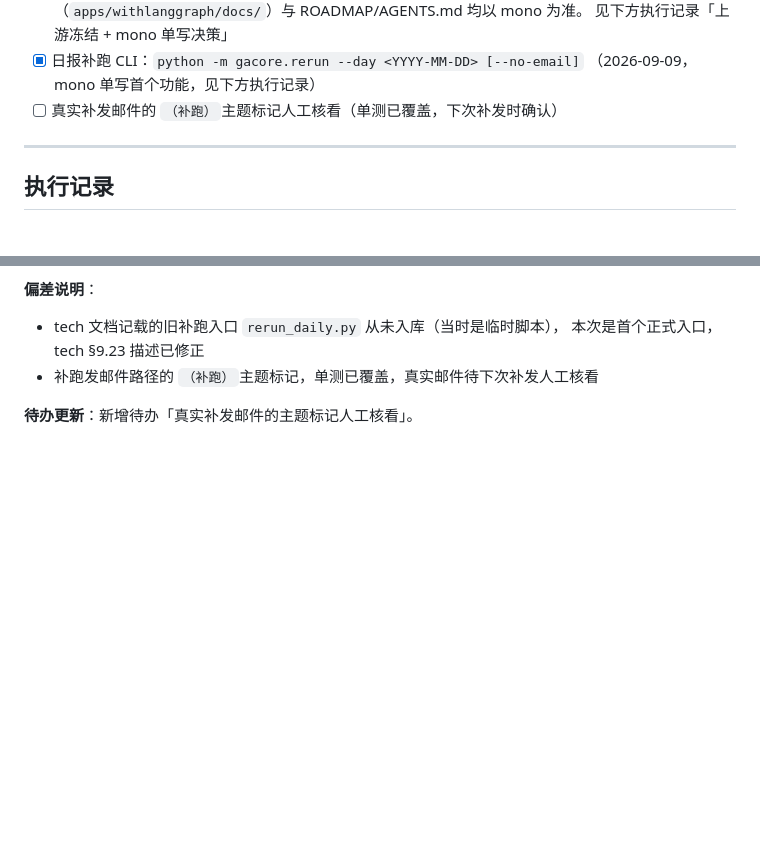
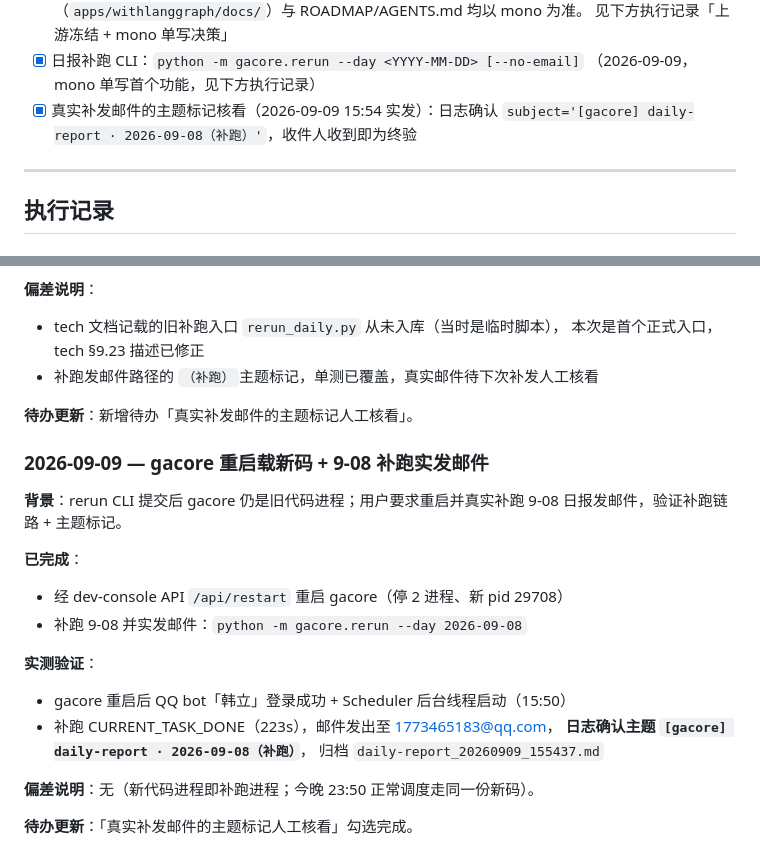
Before and after one commit to weweaq/monoRepo, a Markdown page: apps/withlanggraph/ROADMAP.md, 2 parts joined by grey strips. Drawn GitHub-style; blank space fills up the shorter version.

Commit message:
docs(withlanggraph): 记录 gacore 重启载新码与 9-08 补跑实发邮件验证

```diff
--- a/apps/withlanggraph/ROADMAP.md
+++ b/apps/withlanggraph/ROADMAP.md
@@ -42,7 +42,8 @@ langTrack 数据链路服务端：`/ingest` 接收 + ETL 加工 + 报告 + dashb
       见下方执行记录「上游冻结 + mono 单写决策」
 - [x] 日报补跑 CLI：`python -m gacore.rerun --day <YYYY-MM-DD> [--no-email]`
       （2026-09-09，mono 单写首个功能，见下方执行记录）
-- [ ] 真实补发邮件的 `（补跑）`主题标记人工核看（单测已覆盖，下次补发时确认）
+- [x] 真实补发邮件的主题标记核看（2026-09-09 15:54 实发）：日志确认
+      `subject='[gacore] daily-report · 2026-09-08（补跑）'`，收件人收到即为终验
 
 ---
 
@@ -232,3 +233,22 @@ monorepo 里**。需把这一决策写进 AGENTS.md，让文档与代码落地
 - 补跑发邮件路径的 `（补跑）`主题标记，单测已覆盖，真实邮件待下次补发人工核看
 
 **待办更新**：新增待办「真实补发邮件的主题标记人工核看」。
+
+### 2026-09-09 — gacore 重启载新码 + 9-08 补跑实发邮件
+
+**背景**：rerun CLI 提交后 gacore 仍是旧代码进程；用户要求重启并真实补跑
+9-08 日报发邮件，验证补跑链路 + 主题标记。
+
+**已完成**：
+- 经 dev-console API `/api/restart` 重启 gacore（停 2 进程、新 pid 29708）
+- 补跑 9-08 并实发邮件：`python -m gacore.rerun --day 2026-09-08`
+
+**实测验证**：
+- gacore 重启后 QQ bot「韩立」登录成功 + Scheduler 后台线程启动（15:50）
+- 补跑 CURRENT_TASK_DONE（223s），邮件发出至 1773465183@qq.com，
+  **日志确认主题 `[gacore] daily-report · 2026-09-08（补跑）`**，
+  归档 `daily-report_20260909_155437.md`
+
+**偏差说明**：无（新代码进程即补跑进程；今晚 23:50 正常调度走同一份新码）。
+
+**待办更新**：「真实补发邮件的主题标记人工核看」勾选完成。
```
